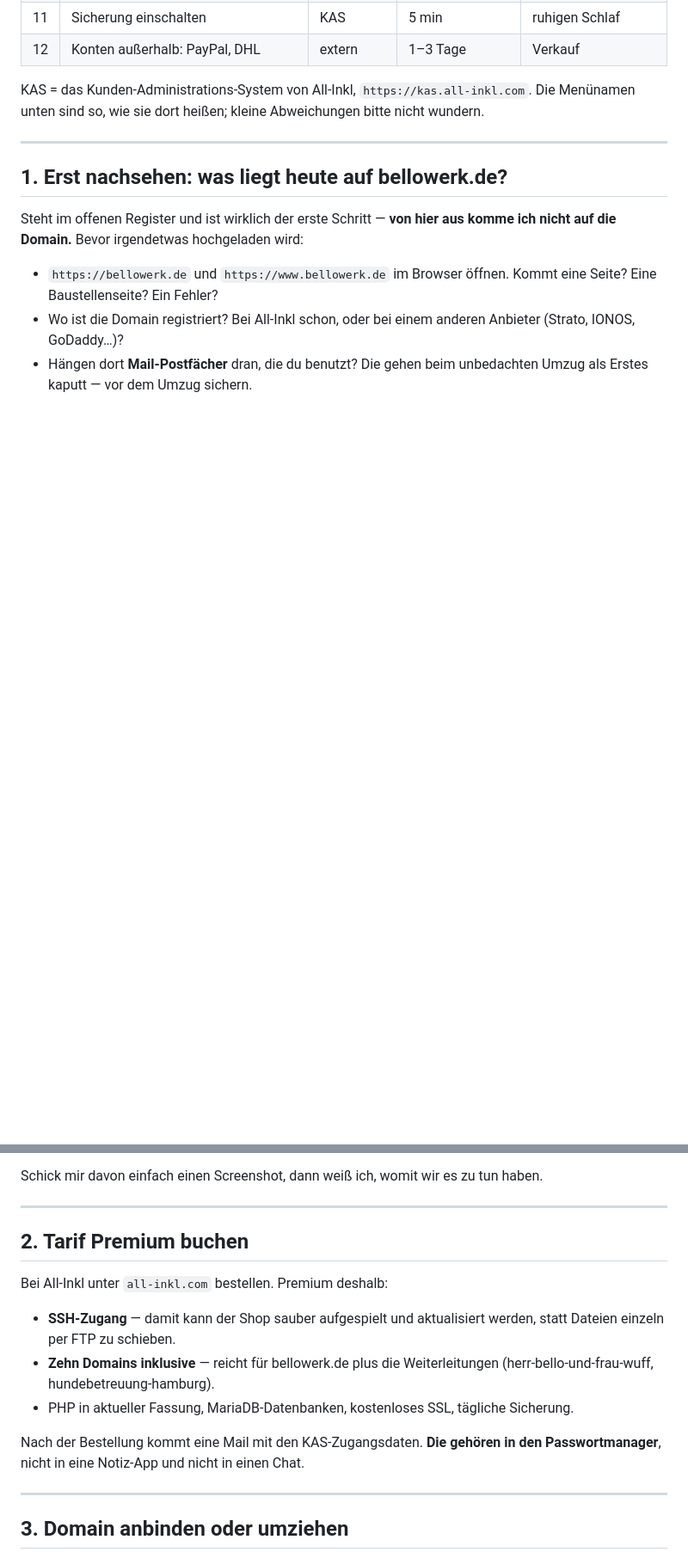
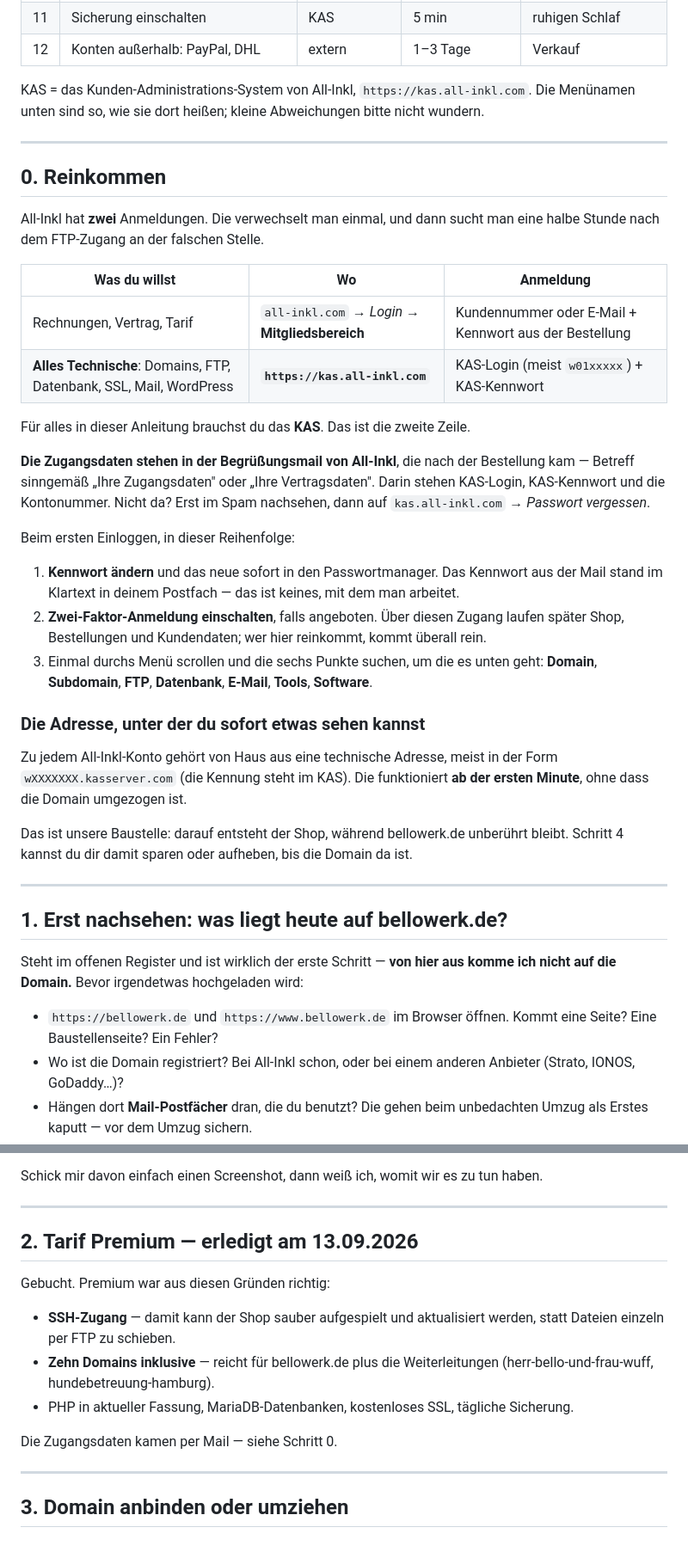
Before and after one commit to nodels81/Orchestrator, a Markdown page: web/SERVER-EINRICHTUNG-allinkl.md, 2 parts joined by grey strips. Shown at 86% size. Rendered like a GitHub page; blank space fills up the shorter version.

Commit message:
Put the way in at the top: KAS, not the members area
Premium is booked, so the first question is no longer which tariff but where
to log in. All-Inkl has two logins and only one of them holds domains, FTP,
databases and mail; mixing them up costs half an hour of looking in the wrong
panel. That distinction now stands above everything else, with the welcome
mail named as the place the credentials came from.

The account's own kasserver.com address is written down as the building site.
It answers from the first minute, so the shop can be assembled before the
domain has moved anywhere near it.

Co-Authored-By: Claude Opus 5 <noreply@anthropic.com>
Claude-Session: https://claude.ai/code/session_01HpXT533f6vZPQYx5GvUNE9

```diff
--- a/web/SERVER-EINRICHTUNG-allinkl.md
+++ b/web/SERVER-EINRICHTUNG-allinkl.md
@@ -31,6 +32,43 @@ einträgst — nicht, dass du es mir schickst.
 
 KAS = das Kunden-Administrations-System von All-Inkl, `https://kas.all-inkl.com`.
 Die Menünamen unten sind so, wie sie dort heißen; kleine Abweichungen bitte nicht wundern.
+
+---
+
+## 0. Reinkommen
+
+All-Inkl hat **zwei** Anmeldungen. Die verwechselt man einmal, und dann sucht man eine halbe
+Stunde nach dem FTP-Zugang an der falschen Stelle.
+
+| Was du willst | Wo | Anmeldung |
+|---|---|---|
+| Rechnungen, Vertrag, Tarif | `all-inkl.com` → *Login* → **Mitgliedsbereich** | Kundennummer oder E-Mail + Kennwort aus der Bestellung |
+| **Alles Technische**: Domains, FTP, Datenbank, SSL, Mail, WordPress | **`https://kas.all-inkl.com`** | KAS-Login (meist `w01xxxxx`) + KAS-Kennwort |
+
+Für alles in dieser Anleitung brauchst du das **KAS**. Das ist die zweite Zeile.
+
+**Die Zugangsdaten stehen in der Begrüßungsmail von All-Inkl**, die nach der Bestellung kam —
+Betreff sinngemäß „Ihre Zugangsdaten" oder „Ihre Vertragsdaten". Darin stehen KAS-Login,
+KAS-Kennwort und die Kontonummer. Nicht da? Erst im Spam nachsehen, dann auf
+`kas.all-inkl.com` → *Passwort vergessen*.
+
+Beim ersten Einloggen, in dieser Reihenfolge:
+
+1. **Kennwort ändern** und das neue sofort in den Passwortmanager. Das Kennwort aus der Mail
+   stand im Klartext in deinem Postfach — das ist keines, mit dem man arbeitet.
+2. **Zwei-Faktor-Anmeldung einschalten**, falls angeboten. Über diesen Zugang laufen später
+   Shop, Bestellungen und Kundendaten; wer hier reinkommt, kommt überall rein.
+3. Einmal durchs Menü scrollen und die sechs Punkte suchen, um die es unten geht:
+   **Domain**, **Subdomain**, **FTP**, **Datenbank**, **E-Mail**, **Tools**, **Software**.
+
+### Die Adresse, unter der du sofort etwas sehen kannst
+
+Zu jedem All-Inkl-Konto gehört von Haus aus eine technische Adresse, meist in der Form
+`wXXXXXXX.kasserver.com` (die Kennung steht im KAS). Die funktioniert **ab der ersten Minute**,
+ohne dass die Domain umgezogen ist.
+
+Das ist unsere Baustelle: darauf entsteht der Shop, während bellowerk.de unberührt bleibt.
+Schritt 4 kannst du dir damit sparen oder aufheben, bis die Domain da ist.
 
 ---
 
@@ -50,9 +88,9 @@ Schick mir davon einfach einen Screenshot, dann weiß ich, womit wir es zu tun h
 
 ---
 
-## 2. Tarif Premium buchen
+## 2. Tarif Premium — erledigt am 13.09.2026
 
-Bei All-Inkl unter `all-inkl.com` bestellen. Premium deshalb:
+Gebucht. Premium war aus diesen Gründen richtig:
 
 - **SSH-Zugang** — damit kann der Shop sauber aufgespielt und aktualisiert werden, statt Dateien
   einzeln per FTP zu schieben.
@@ -60,8 +98,7 @@ Bei All-Inkl unter `all-inkl.com` bestellen. Premium deshalb:
   (herr-bello-und-frau-wuff, hundebetreuung-hamburg).
 - PHP in aktueller Fassung, MariaDB-Datenbanken, kostenloses SSL, tägliche Sicherung.
 
-Nach der Bestellung kommt eine Mail mit den KAS-Zugangsdaten. **Die gehören in den
-Passwortmanager**, nicht in eine Notiz-App und nicht in einen Chat.
+Die Zugangsdaten kamen per Mail — siehe Schritt 0.
 
 ---
 
```
Also changed, not shown: other parts of web/SERVER-EINRICHTUNG-allinkl.md (+3 -2 lines).
